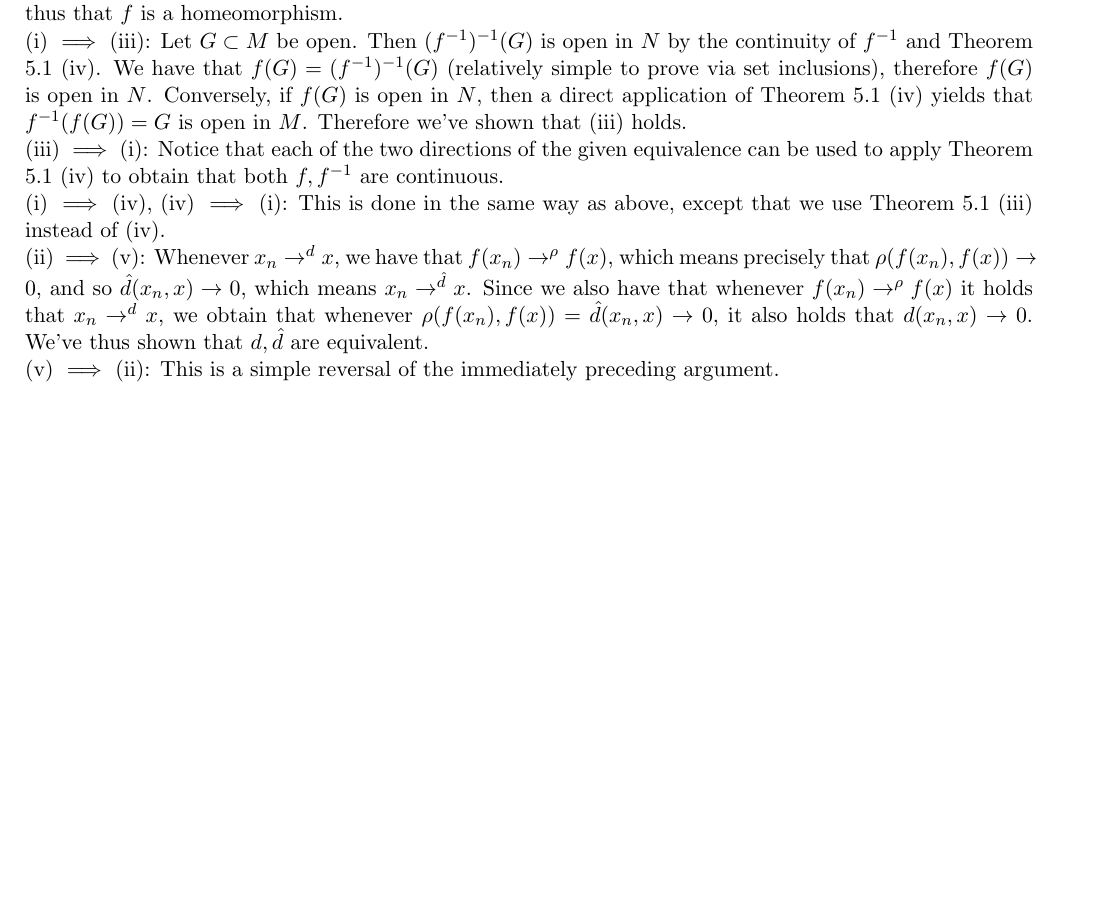
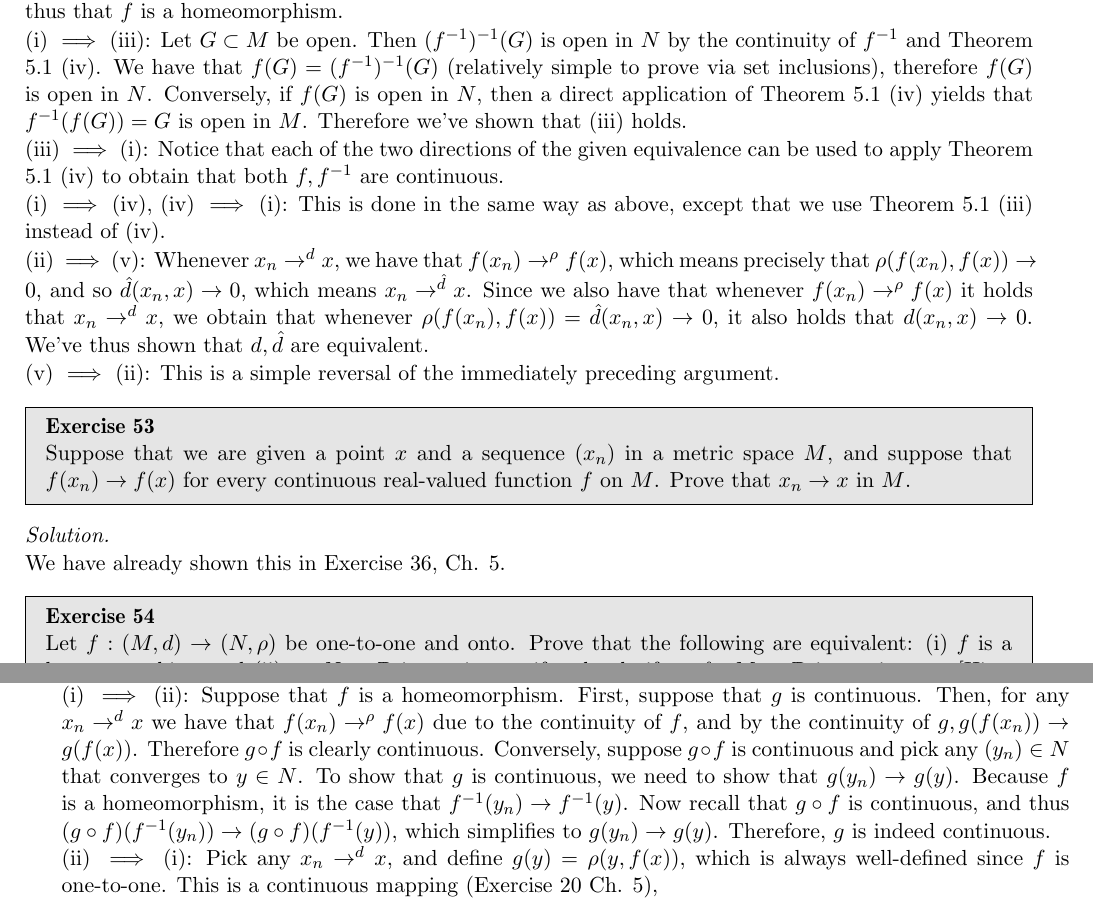
Before and after one commit to geomlyd/math_solutions, a LaTeX thesis (carothers_ra/main.tex, which reads carothers_ra/ch5.tex): part of page 77 of 77 before the commit and two parts of pages 77 and 78 of 78 after it, the two joined at a grey line, cut so that both start at the same text, the shorter picture padded with empty space. Compiled offline with pdfLaTeX.

Commit message:
WIP Ex. 54 Ch. 5 Carothers

```diff
--- a/carothers_ra/ch5.tex
+++ b/carothers_ra/ch5.tex
@@ -690,3 +690,35 @@
 
     (v) $\implies$ (ii): This is a simple reversal of the immediately preceding argument.
 \end{solution}
+
+\begin{exercise}{53}
+    Suppose that we are given a point $x$ and a sequence $(x_n)$ in a metric space $M$, and suppose that $f(x_n) \rightarrow f(x)$ for every continuous real-valued function $f$ on $M$.
+    Prove that $x_n \rightarrow x$ in $M$.
+\end{exercise}
+
+\begin{solution}
+
+    We have already shown this in Exercise 36, Ch. 5.
+\end{solution}
+
+\begin{exercise}{54}
+    Let $f: (M, d) \rightarrow (N, \rho)$ be one-to-one and onto.
+    Prove that the following are equivalent: (i) $f$ is a homeomorphism and (ii) $g: N \rightarrow \mathbb{R}$ is continuous if and only if $g \circ f: M \rightarrow \mathbb{R}$ is continuous. [Hint: Use the characterization given in Theorem 5.5 (ii).]
+\end{exercise}
+
+\begin{solution}
+
+    (i) $\implies$ (ii): Suppose that $f$ is a homeomorphism.
+    First, suppose that $g$ is continuous.
+    Then, for any $x_n \rightarrow^{d} x$ we have that $f(x_n) \rightarrow^{\rho} f(x)$ due to the continuity of $f$, and by the continuity of $g, g(f(x_n)) \rightarrow g(f(x))$.
+    Therefore $g \circ f$ is clearly continuous.
+    Conversely, suppose $g \circ f$ is continuous and pick any $(y_n) \in N$ that converges to $y \in N$.
+    To show that $g$ is continuous, we need to show that $g(y_n) \rightarrow g(y)$.
+    Because $f$ is a homeomorphism, it is the case that $f^{-1}(y_n) \rightarrow f^{-1}(y)$.
+    Now recall that $g \circ f$ is continuous, and thus $(g \circ f)(f^{-1}(y_n)) \rightarrow (g \circ f)(f^{-1}(y))$, which simplifies to $g(y_n) \rightarrow g(y)$.
+    Therefore, $g$ is indeed continuous.
+
+    (ii) $\implies$ (i): Pick any $x_n \rightarrow^{d} x$, and define $g(y) = \rho(y, f(x))$, which is always well-defined since $f$ is one-to-one.
+    This is a continuous mapping (Exercise 20 Ch. 5),
+
+\end{solution}
```
Also changed, not shown: carothers_ra/main.pdf.
